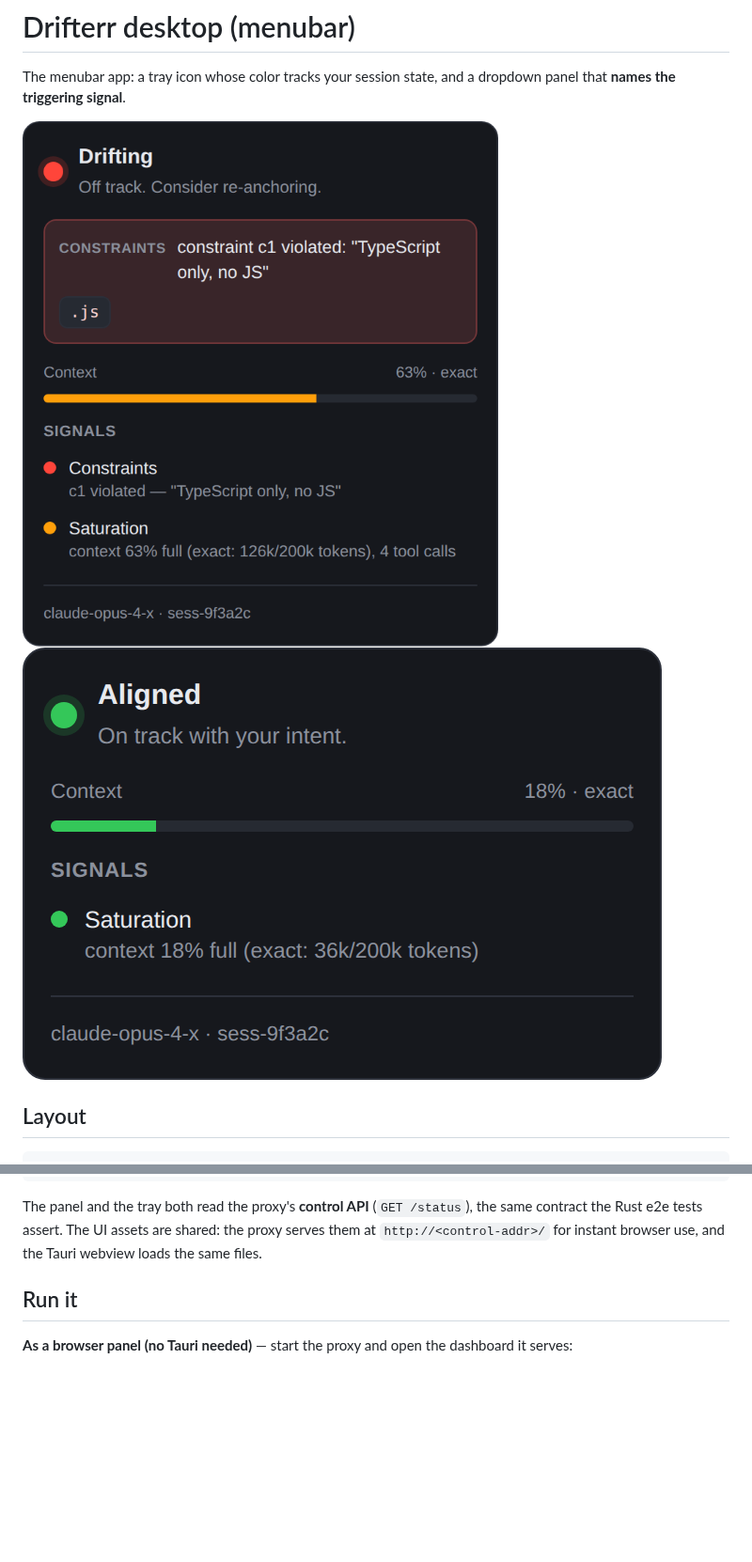
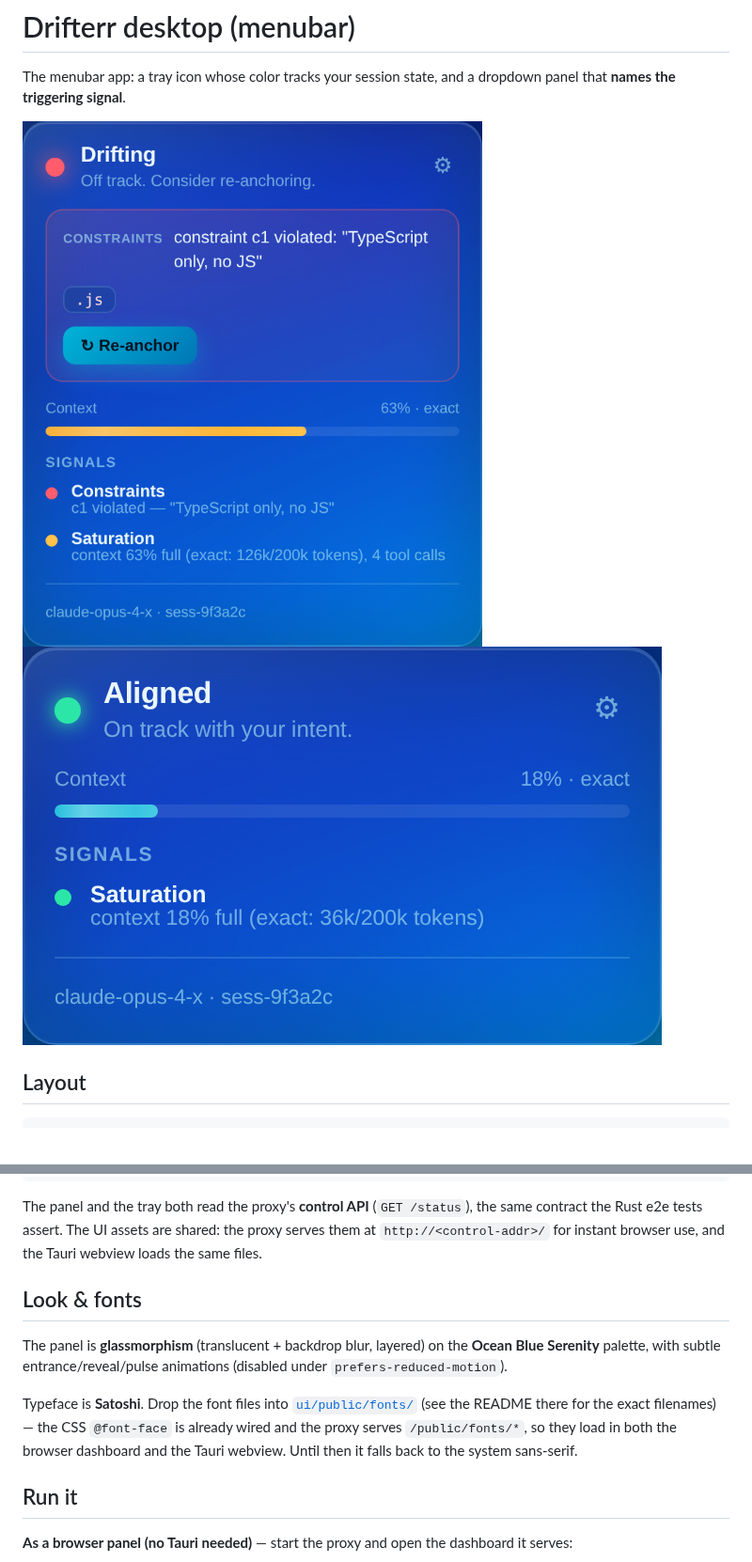
Before and after one commit to Lounes-M/drifterr, a Markdown page: apps/desktop/README.md, 2 parts joined by grey strips. Shown at 94% size. Rendered like a GitHub page; pictures changed too: docs/menubar-green.png, docs/menubar-red.png; blank space fills up the shorter version.

```diff
--- a/apps/desktop/README.md
+++ b/apps/desktop/README.md
@@ -26,6 +26,18 @@ The panel and the tray both read the proxy's **control API** (`GET /status`),
 the same contract the Rust e2e tests assert. The UI assets are shared: the proxy
 serves them at `http://<control-addr>/` for instant browser use, and the Tauri
 webview loads the same files.
+
+## Look & fonts
+
+The panel is **glassmorphism** (translucent + backdrop blur, layered) on the
+**Ocean Blue Serenity** palette, with subtle entrance/reveal/pulse animations
+(disabled under `prefers-reduced-motion`).
+
+Typeface is **Satoshi**. Drop the font files into
+[`ui/public/fonts/`](ui/public/fonts) (see the README there for the exact
+filenames) — the CSS `@font-face` is already wired and the proxy serves
+`/public/fonts/*`, so they load in both the browser dashboard and the Tauri
+webview. Until then it falls back to the system sans-serif.
 
 ## Run it
 
```
Also changed, not shown: docs/menubar-reanchor.png, 5 other files.
